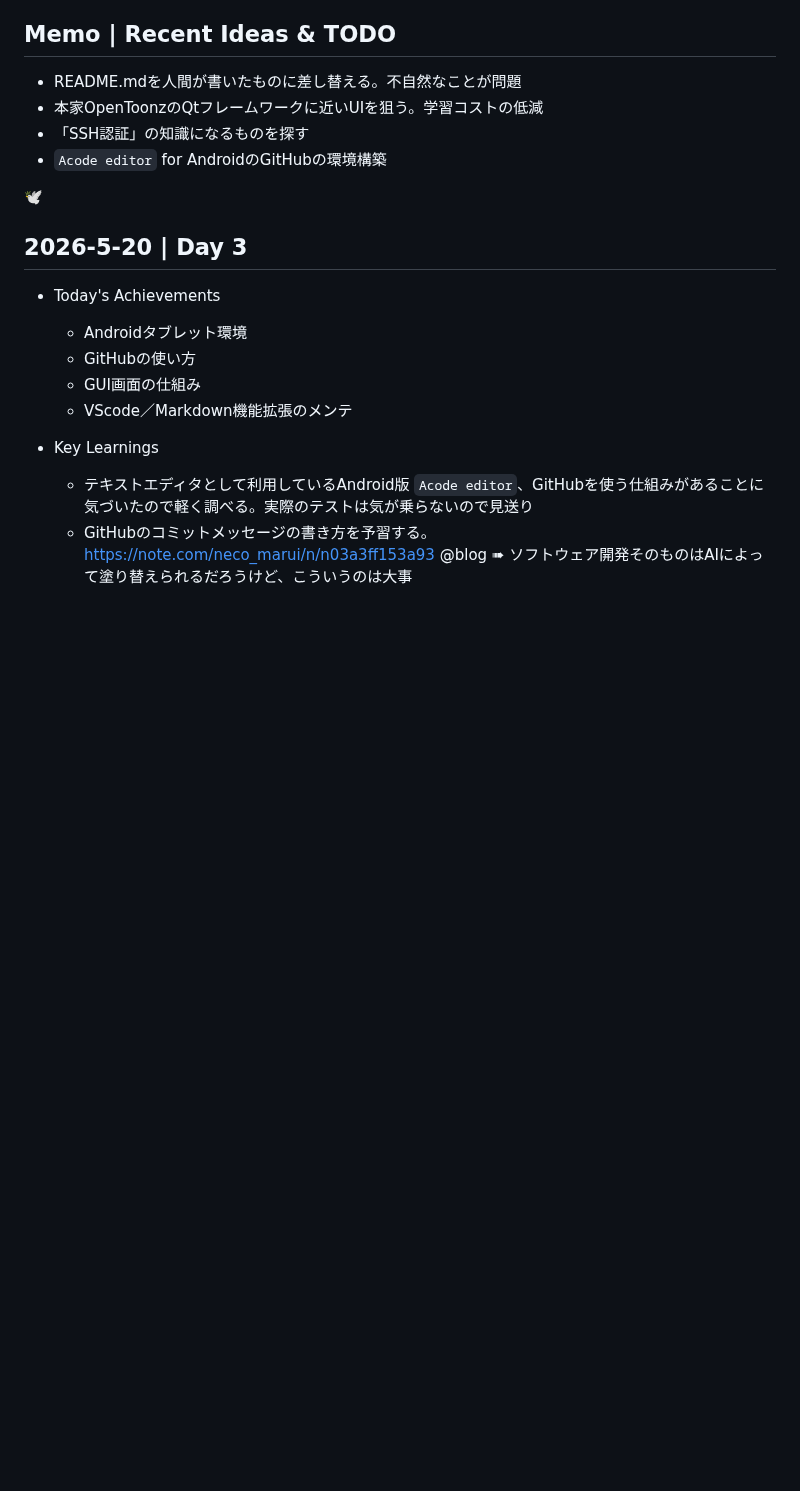
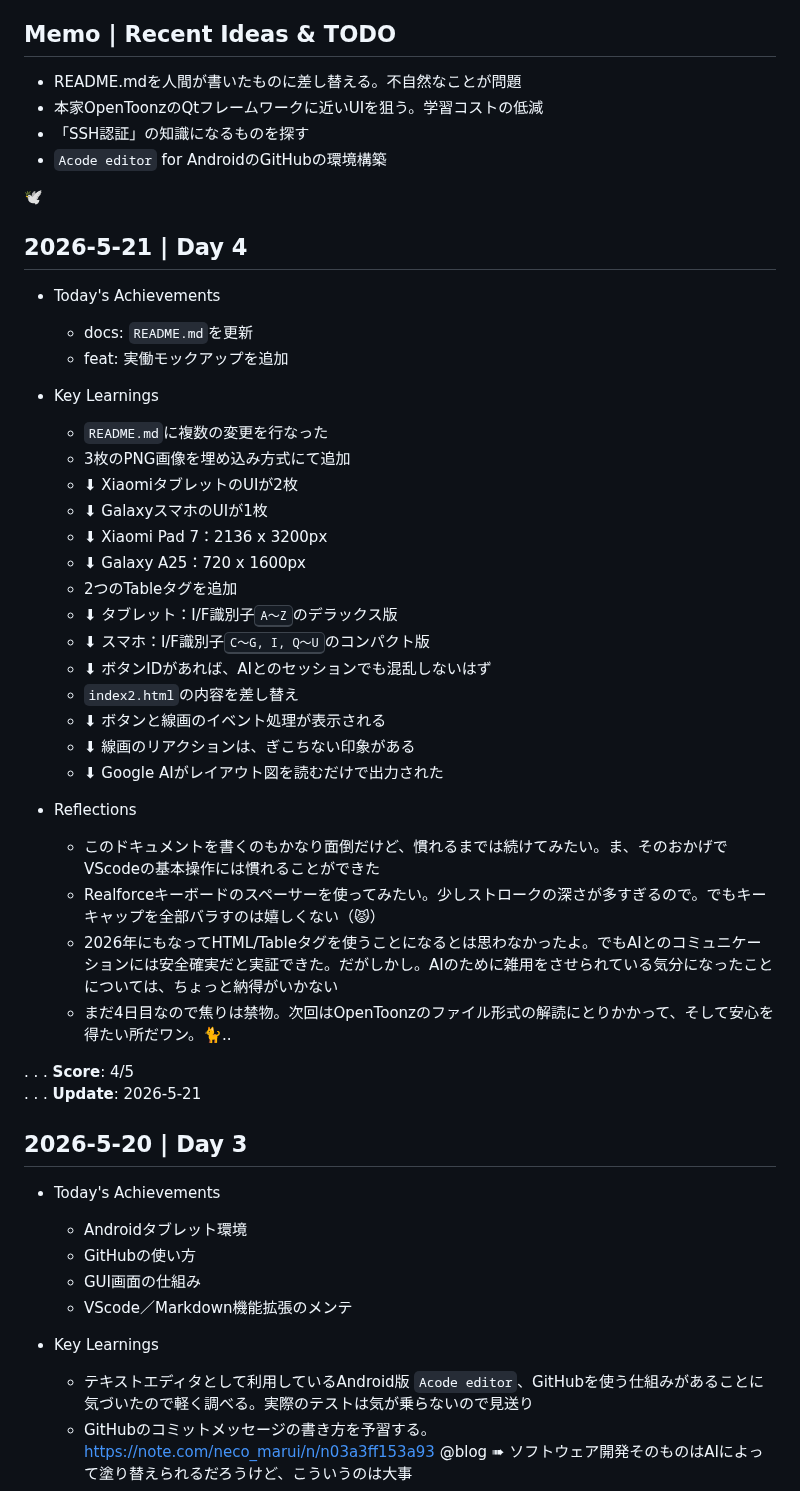
Before and after one commit to cat-nekomaru/web-opentoonz, a Markdown page: LEARNINGS.md, the part around the change. Rendered like a GitHub page; blank space fills up the shorter version.

Commit message:
docs: LEARNINGS.mdを更新
  - docs: README.mdを更新
  - feat: 実働モックアップを追加

```diff
--- a/LEARNINGS.md
+++ b/LEARNINGS.md
@@ -12,6 +12,37 @@
 - `Acode editor` for AndroidのGitHubの環境構築
 
 🕊️
+
+## 2026-5-21 | Day 4
+
+- Today's Achievements
+  - docs: `README.md`を更新
+  - feat: 実働モックアップを追加
+
+- Key Learnings
+  - `README.md`に複数の変更を行なった
+  - 3枚のPNG画像を埋め込み方式にて追加
+  - ⬇︎ XiaomiタブレットのUIが2枚
+  - ⬇︎ GalaxyスマホのUIが1枚
+  - ⬇︎ Xiaomi Pad 7：2136 x 3200px
+  - ⬇︎ Galaxy A25：720 x 1600px
+  - 2つのTableタグを追加
+  - ⬇︎ タブレット：I/F識別子<kbd>A～Z</kbd>のデラックス版
+  - ⬇︎ スマホ：I/F識別子<kbd>C～G, I, Q～U</kbd>のコンパクト版
+  - ⬇︎ ボタンIDがあれば、AIとのセッションでも混乱しないはず
+  - `index2.html`の内容を差し替え
+  - ⬇︎ ボタンと線画のイベント処理が表示される
+  - ⬇︎ 線画のリアクションは、ぎこちない印象がある
+  - ⬇︎ Google AIがレイアウト図を読むだけで出力された
+
+- Reflections
+  - このドキュメントを書くのもかなり面倒だけど、慣れるまでは続けてみたい。ま、そのおかげでVScodeの基本操作には慣れることができた
+  - Realforceキーボードのスペーサーを使ってみたい。少しストロークの深さが多すぎるので。でもキーキャップを全部バラすのは嬉しくない（😾）
+  - 2026年にもなってHTML/Tableタグを使うことになるとは思わなかったよ。でもAIとのコミュニケーションには安全確実だと実証できた。だがしかし。AIのために雑用をさせられている気分になったことについては、ちょっと納得がいかない
+  - まだ4日目なので焦りは禁物。次回はOpenToonzのファイル形式の解読にとりかかって、そして安心を得たい所だワン。🐈..
+
+. . . **Score**: 4/5
+. . . **Update**: 2026-5-21
 
 ## 2026-5-20 | Day 3
 
```
